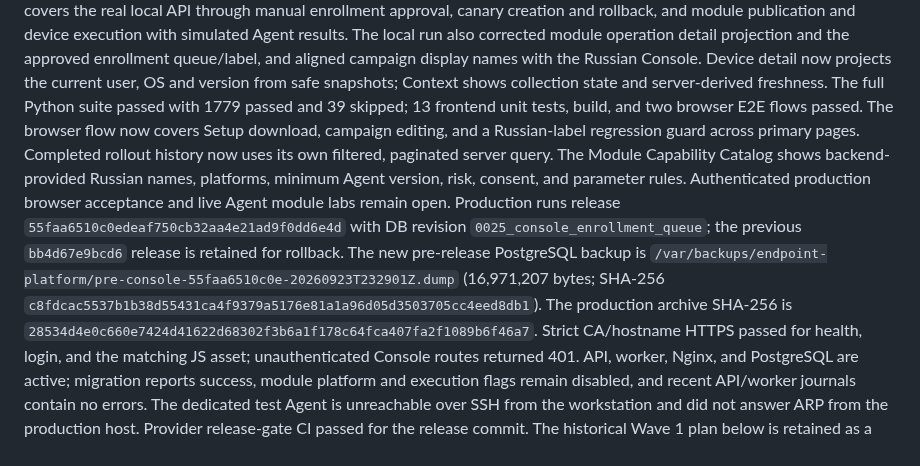
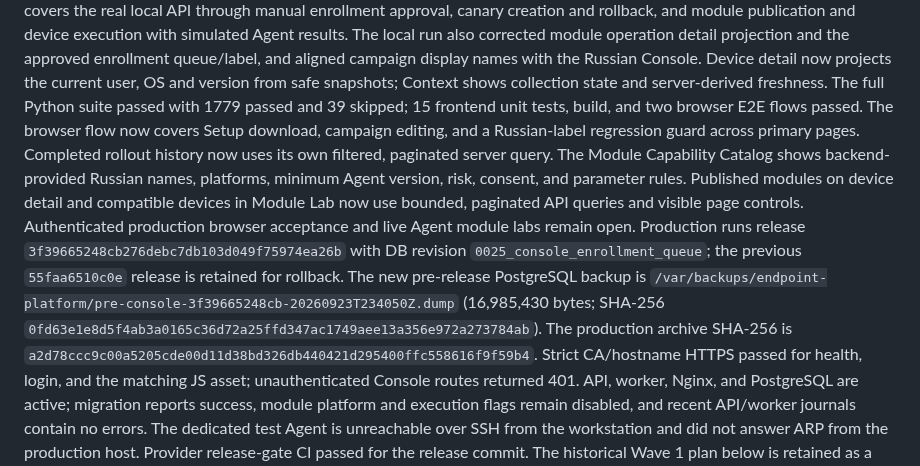
Before and after one commit to BorisDruzak/endpoint_platform, a Markdown page: PLANS.md, the part around the change. Drawn GitHub-style.

Commit message:
docs(console): record paginated release acceptance

```diff
--- a/PLANS.md
+++ b/PLANS.md
@@ -20,21 +20,23 @@ also corrected module operation detail projection and the approved enrollment
 queue/label, and aligned campaign display names with the Russian Console.
 Device detail now projects the current user, OS and version from safe snapshots;
 Context shows collection state and server-derived freshness. The full Python
-suite passed with 1779 passed and 39 skipped; 13 frontend unit tests, build,
+suite passed with 1779 passed and 39 skipped; 15 frontend unit tests, build,
 and two browser E2E flows passed. The browser flow now covers Setup download,
 campaign editing, and a Russian-label regression guard across primary pages.
 Completed rollout history now
 uses its own filtered, paginated server query. The Module Capability Catalog
 shows backend-provided Russian names, platforms, minimum Agent version, risk,
 consent, and parameter rules.
+Published modules on device detail and compatible devices in Module Lab now
+use bounded, paginated API queries and visible page controls.
 Authenticated production browser acceptance and live Agent module labs remain
 open. Production runs release
-`55faa6510c0edeaf750cb32aa4e21ad9f0dd6e4d` with DB revision
-`0025_console_enrollment_queue`; the previous `bb4d67e9bcd6` release is retained for
+`3f39665248cb276debc7db103d049f75974ea26b` with DB revision
+`0025_console_enrollment_queue`; the previous `55faa6510c0e` release is retained for
 rollback. The new pre-release PostgreSQL backup is
-`/var/backups/endpoint-platform/pre-console-55faa6510c0e-20260923T232901Z.dump`
-(16,971,207 bytes; SHA-256 `c8fdcac5537b1b38d55431ca4f9379a5176e81a1a96d05d3503705cc4eed8db1`).
-The production archive SHA-256 is `28534d4e0c660e7424d41622d68302f3b6a1f178c64fca407fa2f1089b6f46a7`.
+`/var/backups/endpoint-platform/pre-console-3f39665248cb-20260923T234050Z.dump`
+(16,985,430 bytes; SHA-256 `0fd63e1e8d5f4ab3a0165c36d72a25ffd347ac1749aee13a356e972a273784ab`).
+The production archive SHA-256 is `a2d78ccc9c00a5205cde00d11d38bd326db440421d295400ffc558616f9f59b4`.
 Strict CA/hostname HTTPS passed for health, login, and the matching JS asset;
 unauthenticated Console routes returned 401. API, worker, Nginx, and PostgreSQL
 are active; migration reports success, module platform and execution flags
```
